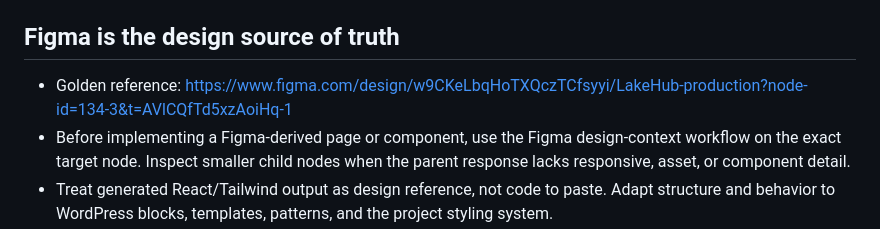
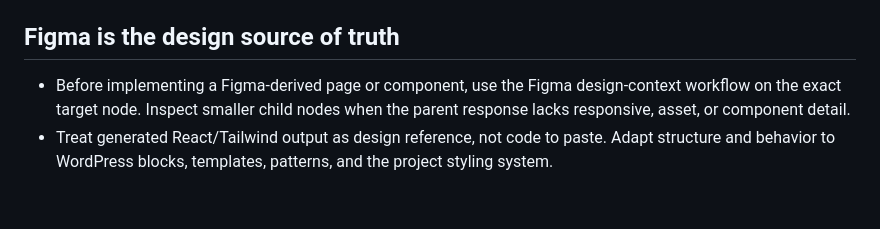
Before and after one commit to carsonak/lakehub-social-wp, a Markdown page: AGENTS.md, the part around the change. GitHub-like rendering; blank space fills up the shorter version.

Commit message:
docs: removed figma link from markdown

```diff
--- a/AGENTS.md
+++ b/AGENTS.md
@@ -20,7 +20,6 @@
 
 ## Figma is the design source of truth
 
-- Golden reference: https://www.figma.com/design/w9CKeLbqHoTXQczTCfsyyi/LakeHub-production?node-id=134-3&t=AVlCQfTd5xzAoiHq-1
 - Before implementing a Figma-derived page or component, use the Figma design-context workflow on the exact target node. Inspect smaller child nodes when the parent response lacks responsive, asset, or component detail.
 - Treat generated React/Tailwind output as design reference, not code to paste. Adapt structure and behavior to WordPress blocks, templates, patterns, and the project styling system.
 - Translate Figma color, typography, spacing, layout, and responsive values into reusable `theme.json` presets and block styles. Avoid one-off values when a shared token applies.
```
